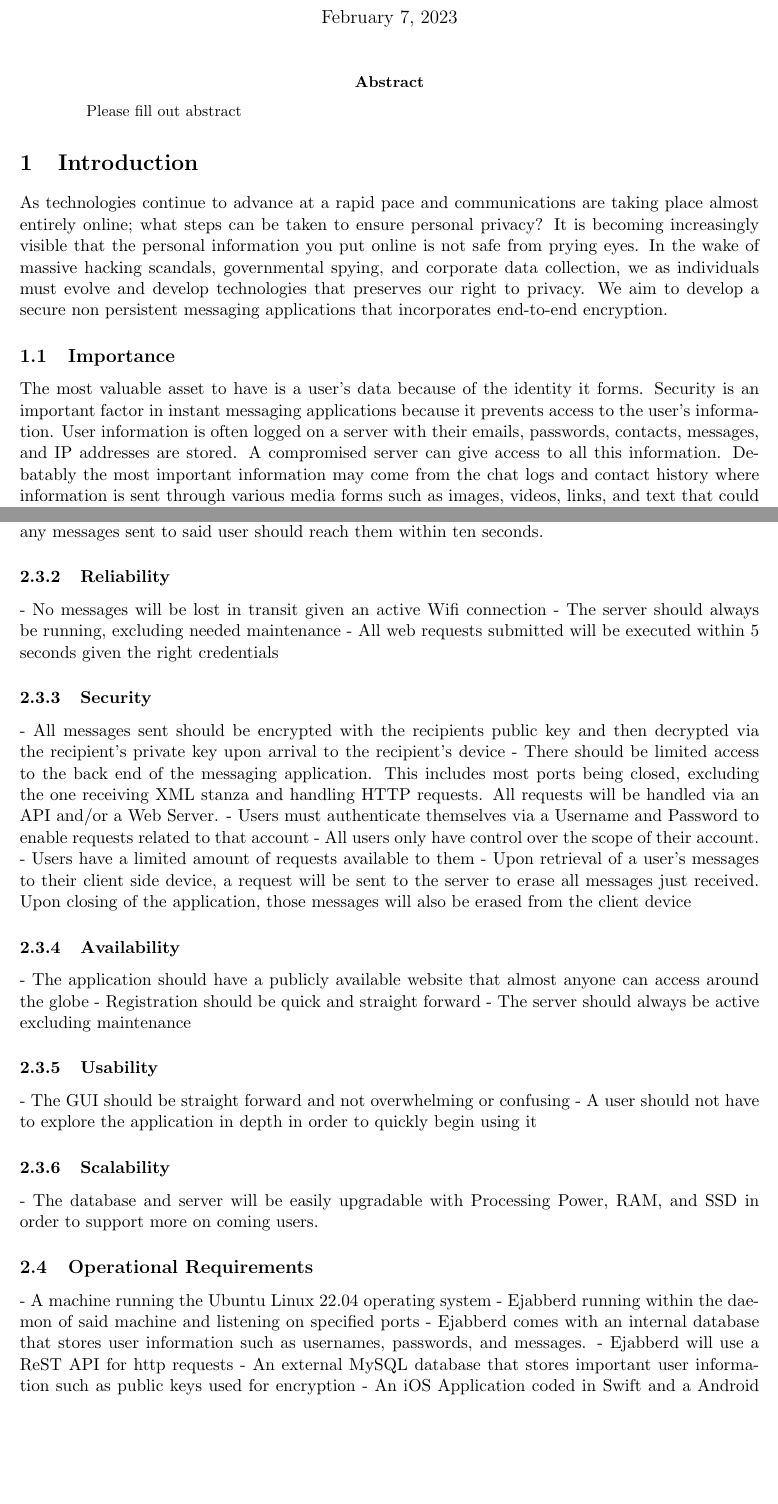
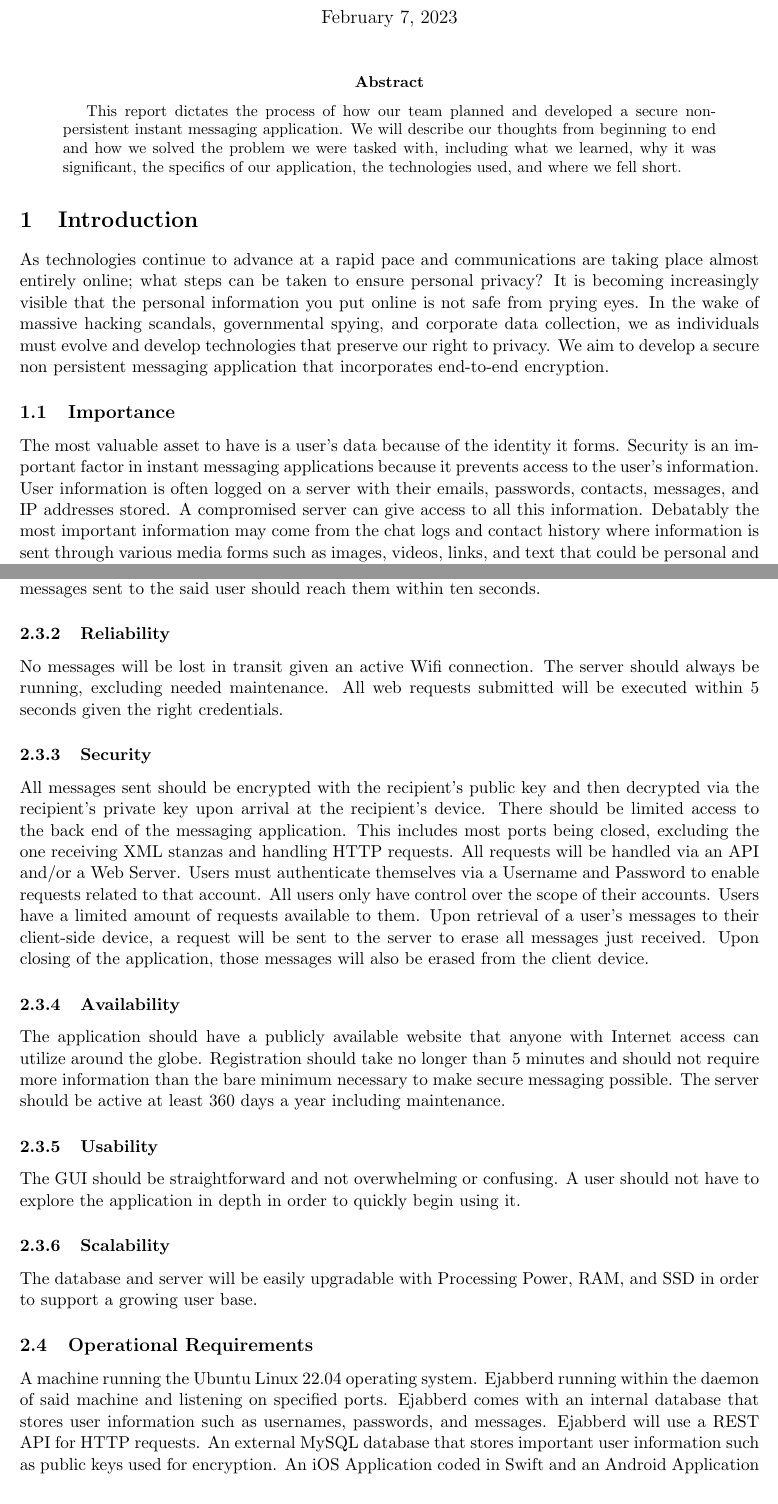
Before and after one commit to masonewolfe/Encrypted-ChatRoom, a LaTeX paper (Milestones/Cipher Report/main.tex): two parts of pages 1 and 4 of 5, joined at a grey line, cut so that both start at the same text, the shorter picture padded with empty space. Compiled offline with pdfLaTeX.

Commit message:
Update main.tex

```diff
--- a/Milestones/Cipher Report/main.tex
+++ b/Milestones/Cipher Report/main.tex
@@ -72,7 +72,7 @@
 \maketitle
 
 \begin{abstract}
-Please fill out abstract
+This report dictates the process of how our team planned and developed a secure non-persistent instant messaging application. We will describe our thoughts from beginning to end and how we solved the problem we were tasked with, including what we learned, why it was significant, the specifics of our application, the technologies used, and where we fell short.
 
 % %		\noindent\textbf{Keywords:} article, template, simple
 \end{abstract}
@@ -80,10 +80,10 @@ Please fill out abstract
 % % 	\tableofcontents
 
 \section{Introduction}\label{sec:intro}
-As technologies continue to advance at a rapid pace and communications are taking place almost entirely online; what steps can be taken to ensure personal privacy? It is becoming increasingly visible that the personal information you put online is not safe from prying eyes. In the wake of massive hacking scandals, governmental spying, and corporate data collection, we as individuals must evolve and develop technologies that preserves our right to privacy. We aim to develop a secure non persistent messaging applications that incorporates end-to-end encryption.
+As technologies continue to advance at a rapid pace and communications are taking place almost entirely online; what steps can be taken to ensure personal privacy? It is becoming increasingly visible that the personal information you put online is not safe from prying eyes. In the wake of massive hacking scandals, governmental spying, and corporate data collection, we as individuals must evolve and develop technologies that preserve our right to privacy. We aim to develop a secure non persistent messaging application that incorporates end-to-end encryption.
 
 \subsection{Importance}\label{sec:importance}
-The most valuable asset to have is a user’s data because of the identity it forms. Security is an important factor in instant messaging applications because it prevents access to the user’s information. User information is often logged on a server with their emails, passwords, contacts, messages, and IP addresses are stored. A compromised server can give access to all this information. Debatably the most important information may come from the chat logs and contact history where information is sent through various media forms such as images, videos, links, and text that could be personal and sensitive information relating to the user. Having a non-persistent chat implementation ensures the user’s privacy is respected by the administrators and protected from unwanted eyes.
+The most valuable asset to have is a user’s data because of the identity it forms. Security is an important factor in instant messaging applications because it prevents access to the user’s information. User information is often logged on a server with their emails, passwords, contacts, messages, and IP addresses stored. A compromised server can give access to all this information. Debatably the most important information may come from the chat logs and contact history where information is sent through various media forms such as images, videos, links, and text that could be personal and sensitive information relating to the user. Having a non-persistent chat implementation ensures the user’s privacy is respected by the administrators and protected from unwanted eyes.
 
 \subsection{Challenges}\label{sec:challenges}
 The intended use can pose an ethical issue. A secure encrypted messaging application where chat logs are not stored can pose an ethical issue. Some users can use this to protect themselves from tyrannical governments, blackmail, hackers, or third-party ad targeting. However, this can also be used for malicious purposes where it can serve as a hub for criminals to avoid government or law enforcement from viewing their messages and monitoring their ploys.
@@ -155,41 +151,17 @@ A user who has the proper permissions (Admin) should be able to kick users, set
-- Given an active client side device, any messages sent to said user should reach them
-  within ten seconds.
+A user should be able to register an account within 30 seconds given a valid username, password, and email. Any message sent to the server whether it be an API request or an XML stanza should reach the server within a second from the push of a button. Given an active client-side device, any messages sent to the said user should reach them within ten seconds.
 \subsubsection{Reliability}
-- No messages will be lost in transit given an active Wifi connection
-- The server should always be running, excluding needed maintenance
-- All web requests submitted will be executed within 5 seconds given the right
-  credentials
+No messages will be lost in transit given an active Wifi connection. The server should always be running, excluding needed maintenance. All web requests submitted will be executed within 5 seconds given the right credentials.
 \subsubsection{Security}
-- All messages sent should be encrypted with the recipients public key and then decrypted
-  via the recipient's private key upon arrival to the recipient's device
-- There should be limited access to the back end of the messaging application. This
-  includes most ports being closed, excluding the one receiving XML stanza and handling HTTP requests. All requests will be handled via an API and/or a Web Server.
-- Users must authenticate themselves via a Username and Password to enable requests related
-  to that account
-- All users only have control over the scope of their account.
-- Users have a limited amount of requests available to them
-- Upon retrieval of a user's messages to their client side device, a request will be sent to the server to erase all messages just received. Upon closing of the application, those messages will also be erased from the client device
+All messages sent should be encrypted with the recipient's public key and then decrypted via the recipient's private key upon arrival at the recipient's device. There should be limited access to the back end of the messaging application. This includes most ports being closed, excluding the one receiving XML stanzas and handling HTTP requests. All requests will be handled via an API and/or a Web Server. Users must authenticate themselves via a Username and Password to enable requests related to that account. All users only have control over the scope of their accounts. Users have a limited amount of requests available to them. Upon retrieval of a user's messages to their client-side device, a request will be sent to the server to erase all messages just received. Upon closing of the application, those messages will also be erased from the client device.
 \subsubsection{Availability}
-- The application should have a publicly available website that almost anyone can access
-  around the globe
-- Registration should be quick and straight forward
-- The server should always be active excluding maintenance
+The application should have a publicly available website that  anyone with Internet access can utilize around the globe. Registration should take no longer than 5 minutes and should not require more information than the bare minimum necessary to make secure messaging possible. The server should be active at least 360 days a year including maintenance.
 \subsubsection{Usability}
-- The GUI should be straight forward and not overwhelming or confusing
-- A user should not have to explore the application in depth in order to quickly begin using it
+The GUI should be straightforward and not overwhelming or confusing. A user should not have to explore the application in depth in order to quickly begin using it.
 \subsubsection{Scalability}
-- The database and server will be easily upgradable with Processing Power, RAM, and SSD in order to support more on coming users.
+The database and server will be easily upgradable with Processing Power, RAM, and SSD in order to support a growing user base.
 
 \subsection{Operational Requirements}\label{sec:operationalrequirements}
-- A machine running the Ubuntu Linux 22.04 operating system
-- Ejabberd running within the daemon of said machine and listening on specified ports
-- Ejabberd comes with an internal database that stores user information such as usernames, passwords, and messages.
-- Ejabberd will use a ReST API for http requests
-- An external MySQL database that stores important user information such as public keys
-  used for encryption
-- An iOS Application coded in Swift and a Android Application coded in Java
-- Libraries within these applications that support XML stanza transfer and http requests
-- Data structures that support efficient use of memory and processing power
+A machine running the Ubuntu Linux 22.04 operating system. Ejabberd running within the daemon of said machine and listening on specified ports. Ejabberd comes with an internal database that stores user information such as usernames, passwords, and messages. Ejabberd will use a REST API for HTTP requests. An external MySQL database that stores important user information such as public keys used for encryption. An iOS Application coded in Swift and an Android Application coded in Java. Libraries within these applications that support XML stanza transfer and HTTP requests. Data structures that support efficient use of memory and processing power.
 
 \subsection{Design and Implementation}\label{sec:designandimplementationrequirements}
 This is a subsection containing notations.
```
Also changed, not shown: Milestones/Cipher Report/main.tex (26 more changed lines).
